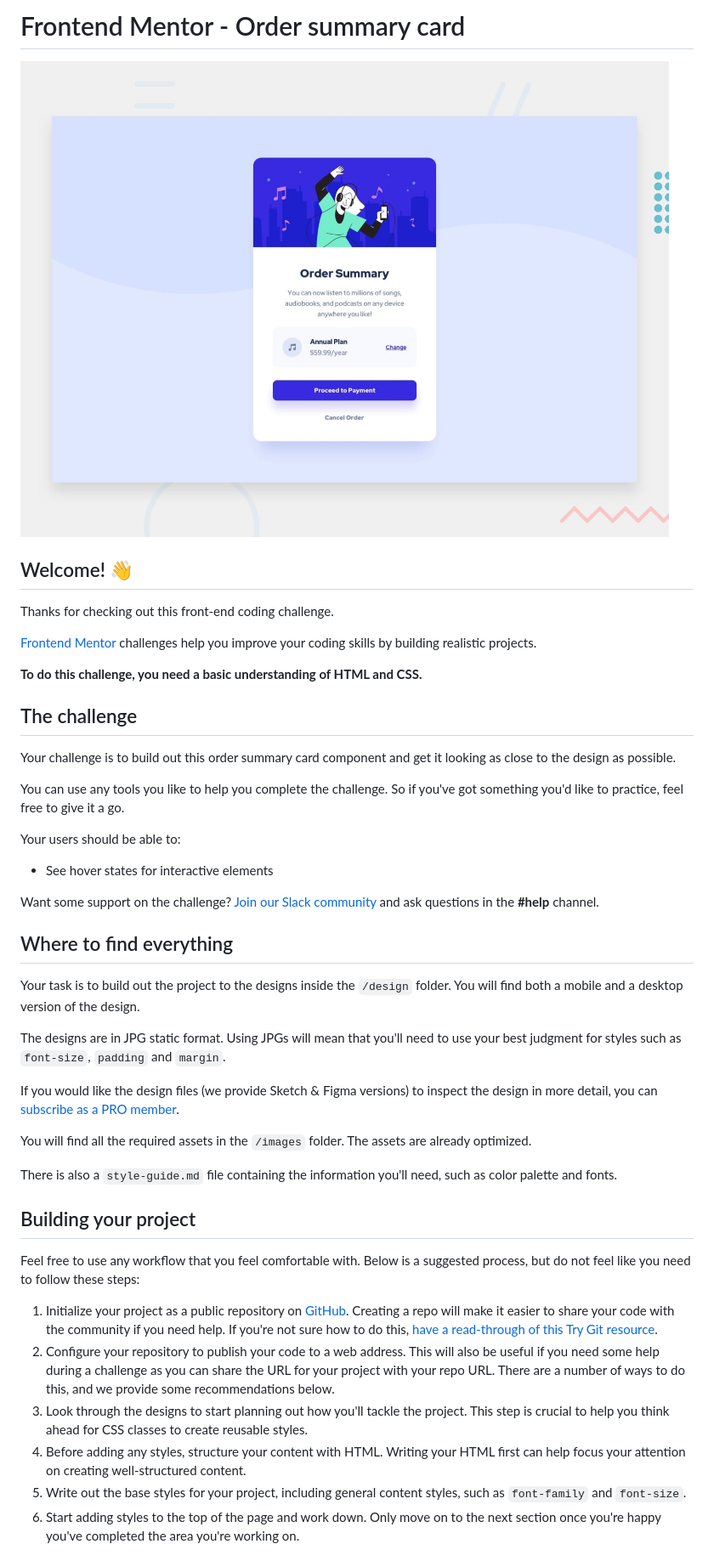
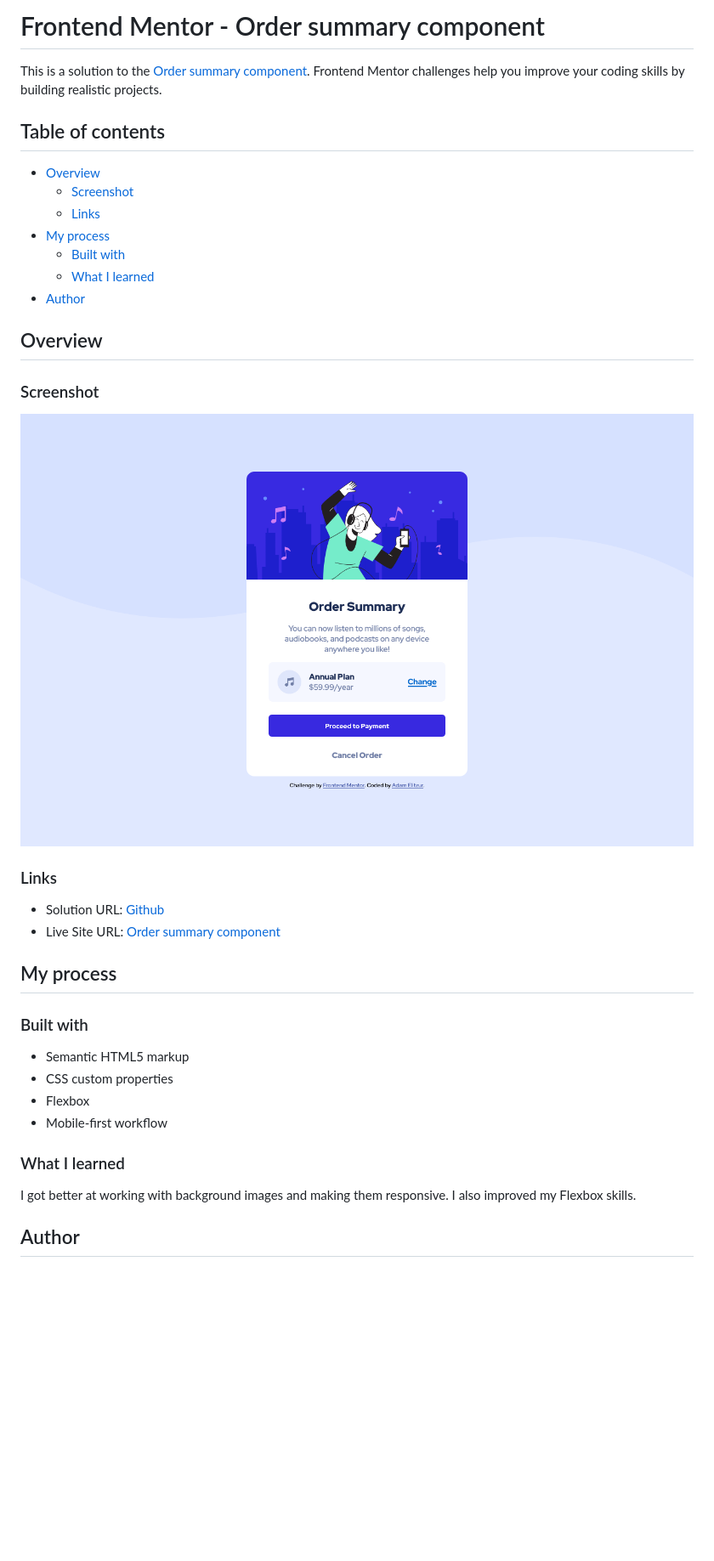
Before and after one commit to AdamEli/FM-03-Order-summary, a Markdown page: README.md, the part around the change printed below. Shown: that part at 85% size. Rendered like a GitHub page; pictures changed too: final_screenshot/screenshot.png (added); blank space fills up the shorter version.

```diff
--- a/README.md
+++ b/README.md
@@ -1,47 +1,40 @@
-# Frontend Mentor - Order summary card
+# Frontend Mentor - Order summary component
 
-![Design preview for the Order summary card coding challenge](./design/desktop-preview.jpg)
+This is a solution to the [Order summary component](https://www.frontendmentor.io/challenges/order-summary-component-QlPmajDUj/hub/order-summary-card-html-and-css-d8BTbhvzF). Frontend Mentor challenges help you improve your coding skills by building realistic projects.
 
-## Welcome! 👋
+## Table of contents
 
-Thanks for checking out this front-end coding challenge.
+-   [Overview](#overview)
+    -   [Screenshot](#screenshot)
+    -   [Links](#links)
+-   [My process](#my-process)
+    -   [Built with](#built-with)
+    -   [What I learned](#what-i-learned)
+-   [Author](#author)
 
-[Frontend Mentor](https://www.frontendmentor.io) challenges help you improve your coding skills by building realistic projects.
+## Overview
 
-**To do this challenge, you need a basic understanding of HTML and CSS.**
+### Screenshot
 
-## The challenge
+![](./final_screenshot/screenshot.png)
 
-Your challenge is to build out this order summary card component and get it looking as close to the design as possible.
+### Links
 
-You can use any tools you like to help you complete the challenge. So if you've got something you'd like to practice, feel free to give it a go.
+-   Solution URL: [Github](https://github.com/AdamElitzur/FM-Order-summary-component)
+-   Live Site URL: [Order summary component](https://fm-03-order-summary.vercel.app/)
 
-Your users should be able to:
+## My process
 
-- See hover states for interactive elements
+### Built with
 
-Want some support on the challenge? [Join our Slack community](https://www.frontendmentor.io/slack) and ask questions in the **#help** channel.
+-   Semantic HTML5 markup
+-   CSS custom properties
+-   Flexbox
+-   Mobile-first workflow
 
-## Where to find everything
+### What I learned
 
-Your task is to build out the project to the designs inside the `/design` folder. You will find both a mobile and a desktop version of the design.
+I got better at working with background images and making them responsive. I also improved my Flexbox skills.
 
-The designs are in JPG static format. Using JPGs will mean that you'll need to use your best judgment for styles such as `font-size`, `padding` and `margin`.
+## Author
 
-If you would like the design files (we provide Sketch & Figma versions) to inspect the design in more detail, you can [subscribe as a PRO member](https://www.frontendmentor.io/pro).
-
-You will find all the required assets in the `/images` folder. The assets are already optimized.
-
-There is also a `style-guide.md` file containing the information you'll need, such as color palette and fonts.
-
-## Building your project
-
-Feel free to use any workflow that you feel comfortable with. Below is a suggested process, but do not feel like you need to follow these steps:
-
-1. Initialize your project as a public repository on [GitHub](https://github.com/). Creating a repo will make it easier to share your code with the community if you need help. If you're not sure how to do this, [have a read-through of this Try Git resource](https://try.github.io/).
-2. Configure your repository to publish your code to a web address. This will also be useful if you need some help during a challenge as you can share the URL for your project with your repo URL. There are a number of ways to do this, and we provide some recommendations below.
-3. Look through the designs to start planning out how you'll tackle the project. This step is crucial to help you think ahead for CSS classes to create reusable styles.
-4. Before adding any styles, structure your content with HTML. Writing your HTML first can help focus your attention on creating well-structured content.
-5. Write out the base styles for your project, including general content styles, such as `font-family` and `font-size`.
-6. Start adding styles to the top of the page and work down. Only move on to the next section once you're happy you've completed the area you're working on.
-
```
Also changed, not shown: other parts of README.md (+2 -44 lines), README-template.md (deleted, +0 -110 lines).
